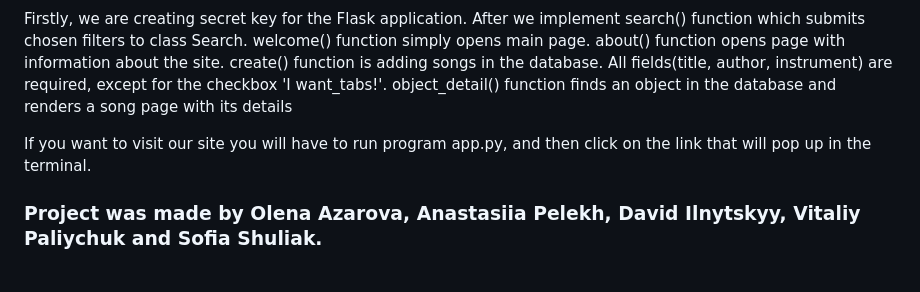
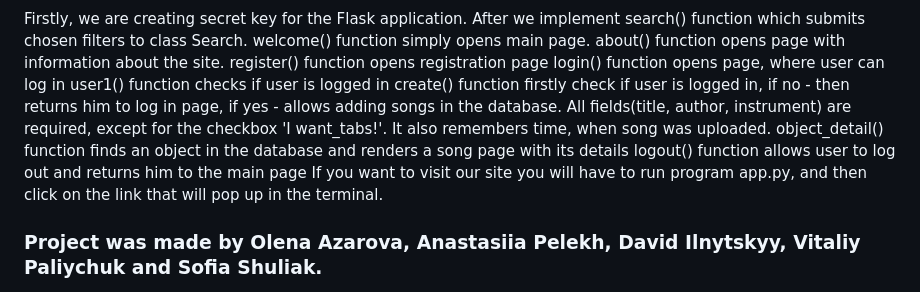
Before and after one commit to Drakonchyk/note, a Markdown page: README.md, the part around the change printed below. Drawn GitHub-style.

```diff
--- a/README.md
+++ b/README.md
@@ -73,9 +73,12 @@ Firstly, we are creating secret key for the Flask application.
 After we implement search() function which submits chosen filters to class Search.
 welcome() function simply opens main page.
 about() function opens page with information about the site.
-create() function is adding songs in the database. All fields(title, author, instrument) are required, except for the checkbox 'I want_tabs!'.
+register() function opens registration page
+login() function opens page, where user can log in
+user1() function checks if user is logged in
+create() function firstly check if user is logged in, if no - then returns him to log in page, if yes - allows adding songs in the database. All fields(title, author, instrument) are required, except for the checkbox 'I want_tabs!'. It also remembers time, when song was uploaded.
 object_detail() function finds an object in the database and renders a song page with its details
-
+logout() function allows user to log out and returns him to the main page
 If you want to visit our site you will have to run program app.py, and then click on the link that will pop up in the terminal.
 
 ### Project was made by Olena Azarova, Anastasiia Pelekh, David Ilnytskyy, Vitaliy Paliychuk and Sofia Shuliak.
```
Also changed, not shown: other parts of README.md (+1 -1 lines).
